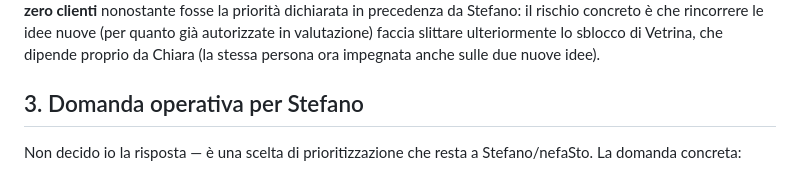
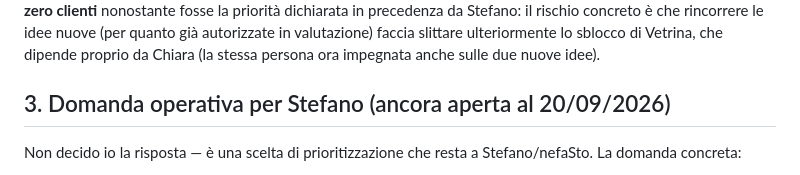
Before and after one commit to stefanotronca/nefasto-demo-siti, a Markdown page: portafoglio.md, the part around one of its changes. Drawn GitHub-style.

```diff
--- a/portafoglio.md
+++ b/portafoglio.md
@@ -28,7 +30,7 @@ Il team che eseguo è composto da agenti che invoco **uno alla volta**, non in p
 
 **Conseguenza pratica**: l'approccio "tante cose in parallelo" è sostenibile solo se le iniziative non competono sugli stessi agenti nello stesso momento. Se invece competono (es. Luca o Chiara richiesti contemporaneamente da Vetrina e da una nuova idea), l'effetto reale non è "più probabilità di successo in parallelo" ma "le stesse persone diluite su più fronti, con rallentamento su tutti". Va segnalato in particolare che **Vetrina — outreach reale è ancora a zero clienti** nonostante fosse la priorità dichiarata in precedenza da Stefano: il rischio concreto è che rincorrere le idee nuove (per quanto già autorizzate in valutazione) faccia slittare ulteriormente lo sblocco di Vetrina, che dipende proprio da Chiara (la stessa persona ora impegnata anche sulle due nuove idee).
 
-## 3. Domanda operativa per Stefano
+## 3. Domanda operativa per Stefano (ancora aperta al 20/09/2026)
 
 Non decido io la risposta — è una scelta di prioritizzazione che resta a Stefano/nefaSto. La domanda concreta:
 
```
Also changed, not shown: other parts of portafoglio.md (+6 -4 lines).
